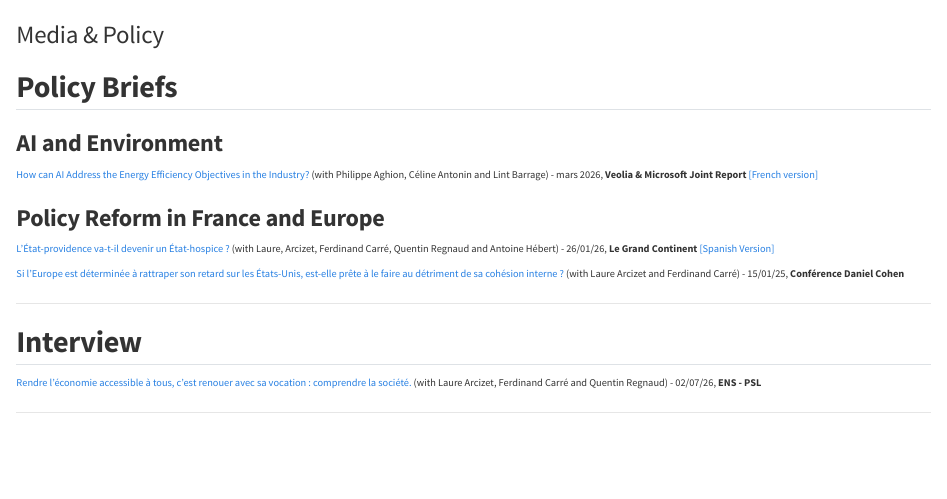
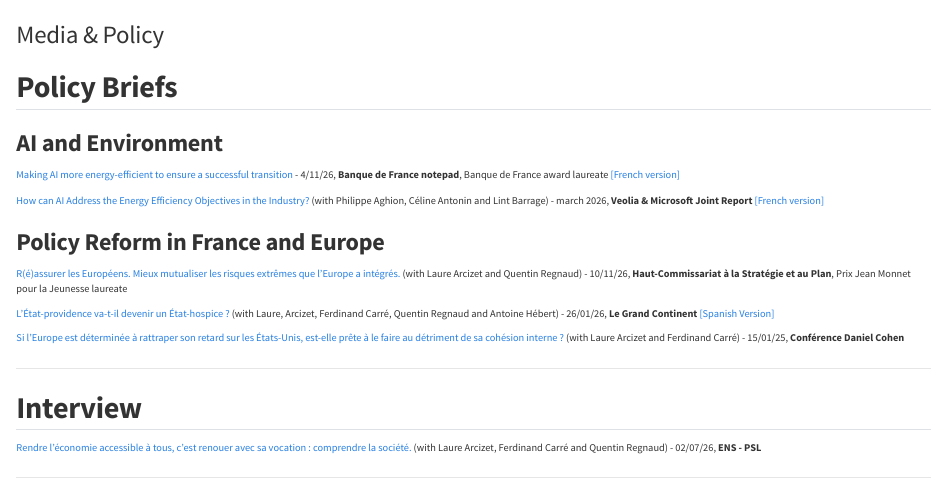
Before and after one commit to mathias-abitbol/mathias-abitbol.github.io, a Quarto document (media.qmd): the page in a window 1100 px wide, from its top. Rendered offline with R 4.5, knitr and Pandoc in place of Quarto, with nearby package versions.

Commit message:
Add Banque de France and HCSP publications to media page; fix abstract typo
Co-Authored-By: Claude Opus 5.5 <noreply@anthropic.com>

```diff
--- a/media.qmd
+++ b/media.qmd
@@ -8,13 +8,17 @@
 
 ::: {.media-list}
 
-[How can AI Address the Energy Efficiency Objectives in the Industry?](https://www.institut.veolia.org/en/how-can-ai-address-energy-efficiency-objectives-industry){target="_blank"} (with Philippe Aghion, Céline Antonin and Lint Barrage) - mars 2026, **Veolia & Microsoft Joint Report** [[French version]](https://www.institut.veolia.org/fr/comment-lia-peut-elle-contribuer-aux-objectifs-defficacite-energetique-lindustrie)
+[Making AI more energy-efficient to ensure a successful transition](https://www.banque-france.fr/en/publications-and-statistics/publications/making-ai-more-energy-efficient-ensure-successful-transition) - 4/11/26, **Banque de France notepad**, Banque de France award laureate [[French version]](https://www.banque-france.fr/fr/publications-et-statistiques/publications/rendre-lia-sobre-pour-gagner-la-course-la-transition)
+
+[How can AI Address the Energy Efficiency Objectives in the Industry?](https://www.institut.veolia.org/en/how-can-ai-address-energy-efficiency-objectives-industry){target="_blank"} (with Philippe Aghion, Céline Antonin and Lint Barrage) - march 2026, **Veolia & Microsoft Joint Report** [[French version]](https://www.institut.veolia.org/fr/comment-lia-peut-elle-contribuer-aux-objectifs-defficacite-energetique-lindustrie)
 
 :::
 
 ### Policy Reform in France and Europe
 
 ::: {.media-list}
+
+[R(é)assurer les Européens. Mieux mutualiser les risques extrêmes que l’Europe a intégrés.](https://www.strategie-plan.gouv.fr/publications/reassurer-les-europeens-mieux-mutualiser-les-risques-extremes-que-leurope-integres){target="_blank"} (with Laure Arcizet and Quentin Regnaud) - 10/11/26, **Haut-Commissariat à la Stratégie et au Plan**, Prix Jean Monnet pour la Jeunesse laureate
 
 [L’État-providence va-t-il devenir un État-hospice ?](https://legrandcontinent.eu/fr/2026/01/26/demographie-etat-providence-retraites/){target="_blank"} (with Laure, Arcizet, Ferdinand Carré, Quentin Regnaud and Antoine Hébert) - 26/01/26, **Le Grand Continent** [[Spanish Version]](https://legrandcontinent.eu/es/2026/01/26/demografia-se-convertira-el-estado-del-bienestar-en-un-estado-hospicio/)
 
```
Also changed, not shown: research.qmd (+1 -1 lines), docs/search.json, 3 other files.
